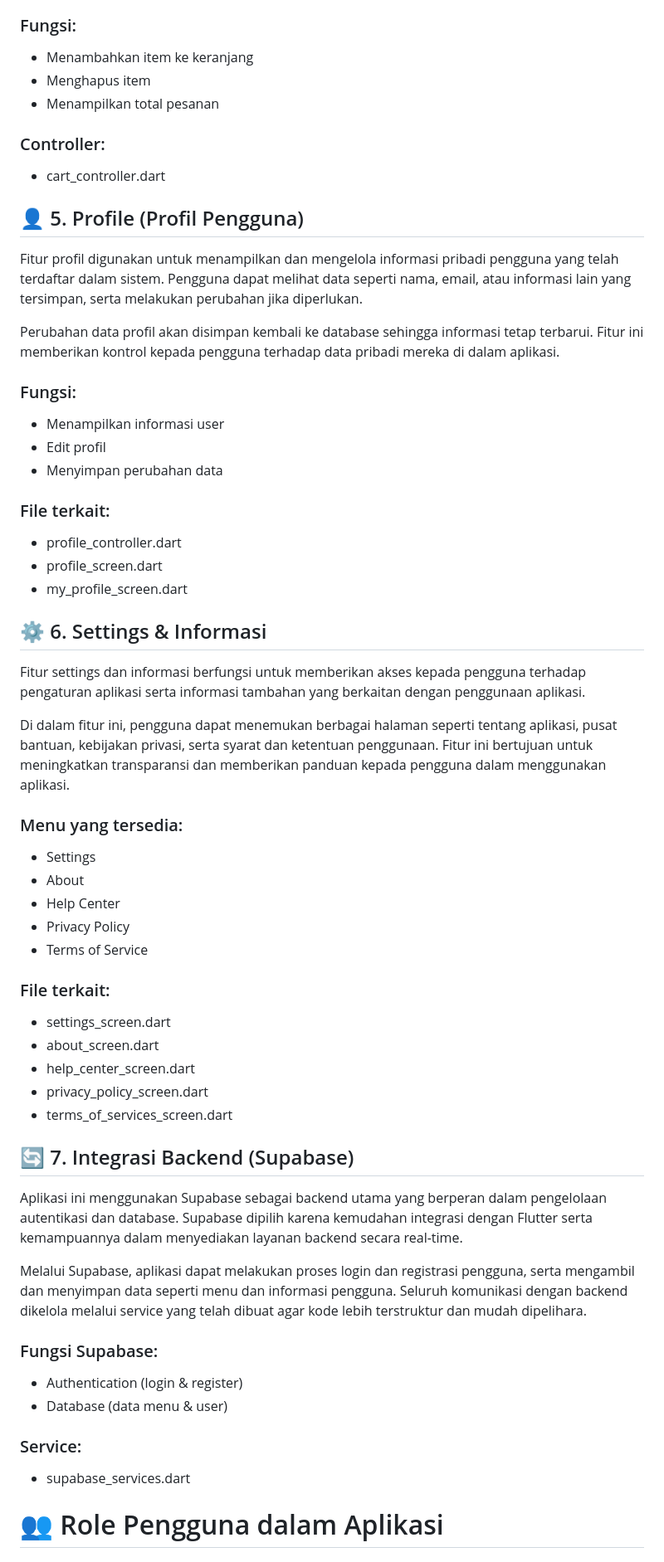
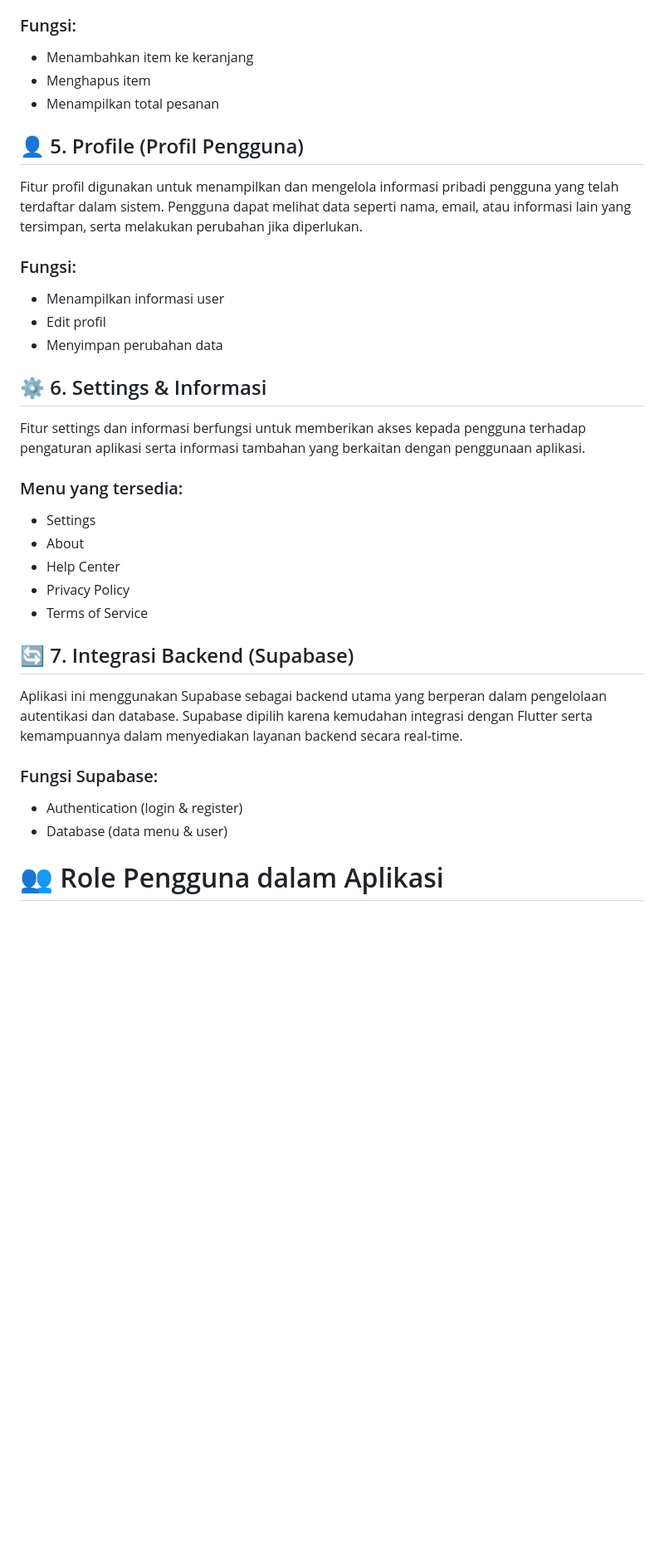
Before and after one commit to PA-Kelompok-2/GamiKu-MobileApp, a Markdown page: README.md, the part around one of its changes. Shown at 83% size. GitHub-like rendering; blank space fills up the shorter version.

Commit message:
Refactor README by simplifying feature descriptions
Removed redundant explanations and file references for features in the README.

```diff
--- a/README.md
+++ b/README.md
@@ -64,28 +43,16 @@ Pengguna dapat menambahkan item dari menu ke dalam keranjang, menghapus item yan
 - Menghapus item
 - Menampilkan total pesanan
 
-### Controller:
-- cart_controller.dart
-
 ## 👤 5. Profile (Profil Pengguna)
 Fitur profil digunakan untuk menampilkan dan mengelola informasi pribadi pengguna yang telah terdaftar dalam sistem. Pengguna dapat melihat data seperti nama, email, atau informasi lain yang tersimpan, serta melakukan perubahan jika diperlukan.
-
-Perubahan data profil akan disimpan kembali ke database sehingga informasi tetap terbarui. Fitur ini memberikan kontrol kepada pengguna terhadap data pribadi mereka di dalam aplikasi.
 
 ### Fungsi:
 - Menampilkan informasi user
 - Edit profil
 - Menyimpan perubahan data
 
-### File terkait:
-- profile_controller.dart
-- profile_screen.dart
-- my_profile_screen.dart
-
 ## ⚙️ 6. Settings & Informasi
 Fitur settings dan informasi berfungsi untuk memberikan akses kepada pengguna terhadap pengaturan aplikasi serta informasi tambahan yang berkaitan dengan penggunaan aplikasi.
-
-Di dalam fitur ini, pengguna dapat menemukan berbagai halaman seperti tentang aplikasi, pusat bantuan, kebijakan privasi, serta syarat dan ketentuan penggunaan. Fitur ini bertujuan untuk meningkatkan transparansi dan memberikan panduan kepada pengguna dalam menggunakan aplikasi.
 
 ### Menu yang tersedia:
 - Settings
@@ -94,24 +61,12 @@ Di dalam fitur ini, pengguna dapat menemukan berbagai halaman seperti tentang ap
 - Privacy Policy
 - Terms of Service
 
-### File terkait:
-- settings_screen.dart
-- about_screen.dart
-- help_center_screen.dart
-- privacy_policy_screen.dart
-- terms_of_services_screen.dart
-
 ## 🔄 7. Integrasi Backend (Supabase)
 Aplikasi ini menggunakan Supabase sebagai backend utama yang berperan dalam pengelolaan autentikasi dan database. Supabase dipilih karena kemudahan integrasi dengan Flutter serta kemampuannya dalam menyediakan layanan backend secara real-time.
-
-Melalui Supabase, aplikasi dapat melakukan proses login dan registrasi pengguna, serta mengambil dan menyimpan data seperti menu dan informasi pengguna. Seluruh komunikasi dengan backend dikelola melalui service yang telah dibuat agar kode lebih terstruktur dan mudah dipelihara.
 
 ### Fungsi Supabase:
 - Authentication (login & register)
 - Database (data menu & user)
-
-### Service:
-- supabase_services.dart
 
 # 👥 Role Pengguna dalam Aplikasi
 
```
Also changed, not shown: other parts of README.md (+1 -22 lines).
